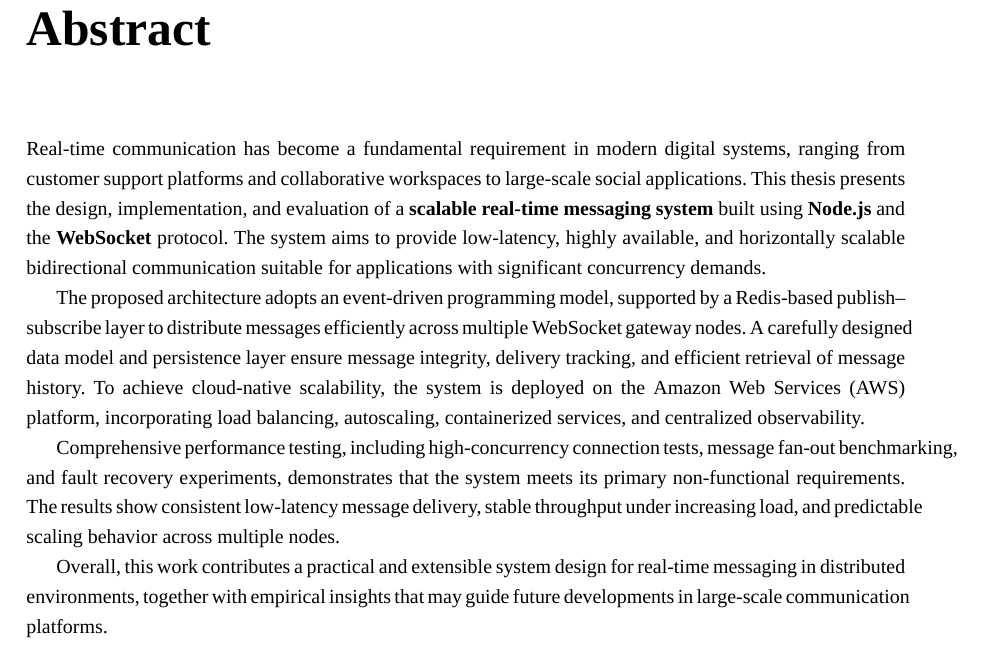
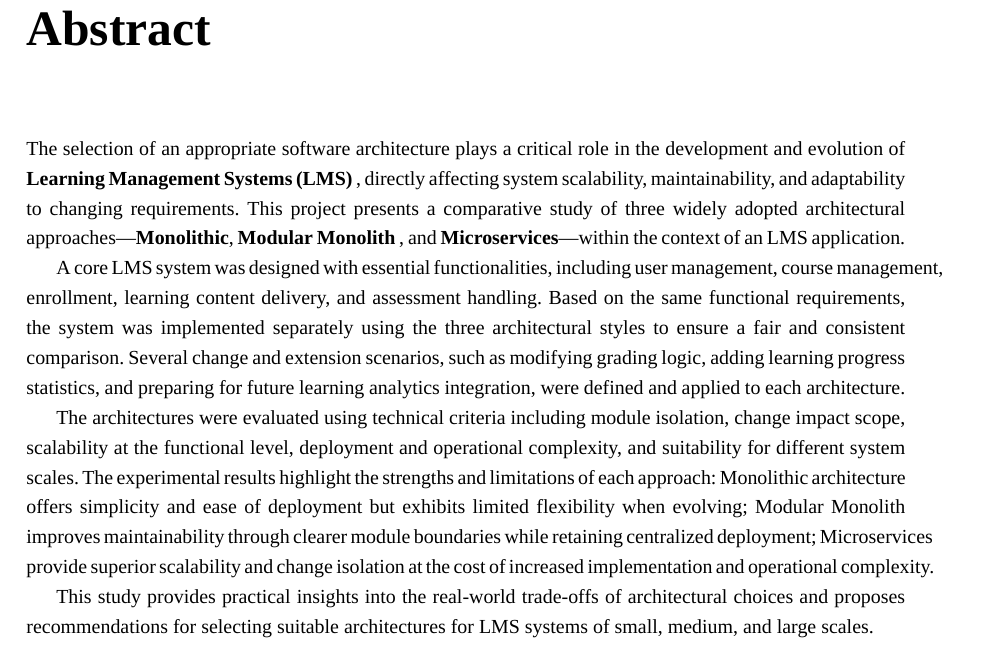
Before and after one commit to NamBui2k4/Bao-cao-du-an, a LaTeX thesis (main.tex, which reads frontmatter/abstract.tex): part of page 5 of 101, cut so that both start at the same text. Compiled offline with XeLaTeX; a missing font is replaced by an installed copy or a similar font; a LaTeX package or settings file that is missing is left out.

Commit message:
Update abstract

```diff
--- a/frontmatter/abstract.tex
+++ b/frontmatter/abstract.tex
@@ -1,29 +1,27 @@
 \chapter*{Abstract}
 \addcontentsline{toc}{chapter}{Abstract}
 
+The selection of an appropriate software architecture plays a critical role in the development and
+evolution of \textbf{Learning Management Systems (LMS)} , directly affecting system scalability, maintainability,
+and adaptability to changing requirements. This project presents a comparative study of three widely
+adopted architectural approaches—\textbf{Monolithic}, \textbf{Modular Monolith} , and \textbf{Microservices}—within the context of
+an LMS application.
 
-Real-time communication has become a fundamental requirement in modern digital systems,
-ranging from customer support platforms and collaborative workspaces to large-scale
-social applications. This thesis presents the design, implementation, and evaluation
-of a \textbf{scalable real-time messaging system} built using \textbf{Node.js} and
-the \textbf{WebSocket} protocol. The system aims to provide low-latency, highly available,
-and horizontally scalable bidirectional communication suitable for applications with
-significant concurrency demands.
+A core LMS system was designed with essential functionalities, including user management, course management,
+enrollment, learning content delivery, and assessment handling. Based on the same functional requirements,
+the system was implemented separately using the three architectural styles to ensure a fair and consistent
+comparison. Several change and extension scenarios, such as modifying grading logic, adding learning
+progress statistics, and preparing for future learning analytics integration, were defined and applied
+to each architecture.
 
-The proposed architecture adopts an event-driven programming model, supported by a
-Redis-based publish–subscribe layer to distribute messages efficiently across multiple
-WebSocket gateway nodes. A carefully designed data model and persistence layer ensure
-message integrity, delivery tracking, and efficient retrieval of message history.
-To achieve cloud-native scalability, the system is deployed on the Amazon Web Services (AWS)
-platform, incorporating load balancing, autoscaling, containerized services, and
-centralized observability.
+The architectures were evaluated using technical criteria including module isolation,
+change impact scope, scalability at the functional level, deployment and operational complexity,
+and suitability for different system scales. The experimental results highlight the strengths and
+limitations of each approach: Monolithic architecture offers simplicity and ease of deployment but
+ exhibits limited flexibility when evolving; Modular Monolith improves maintainability through clearer
+ module boundaries while retaining centralized deployment; Microservices provide superior scalability
+ and change isolation at the cost of increased implementation and operational complexity.
 
-Comprehensive performance testing, including high-concurrency connection tests, message
-fan-out benchmarking, and fault recovery experiments, demonstrates that the system meets
-its primary non-functional requirements. The results show consistent low-latency message
-delivery, stable throughput under increasing load, and predictable scaling behavior across
-multiple nodes.
-
-Overall, this work contributes a practical and extensible system design for real-time
-messaging in distributed environments, together with empirical insights that may guide
-future developments in large-scale communication platforms.
+This study provides practical insights into the real-world trade-offs of architectural choices and
+proposes recommendations for selecting suitable architectures for LMS systems of small, medium, and
+large scales.
```
